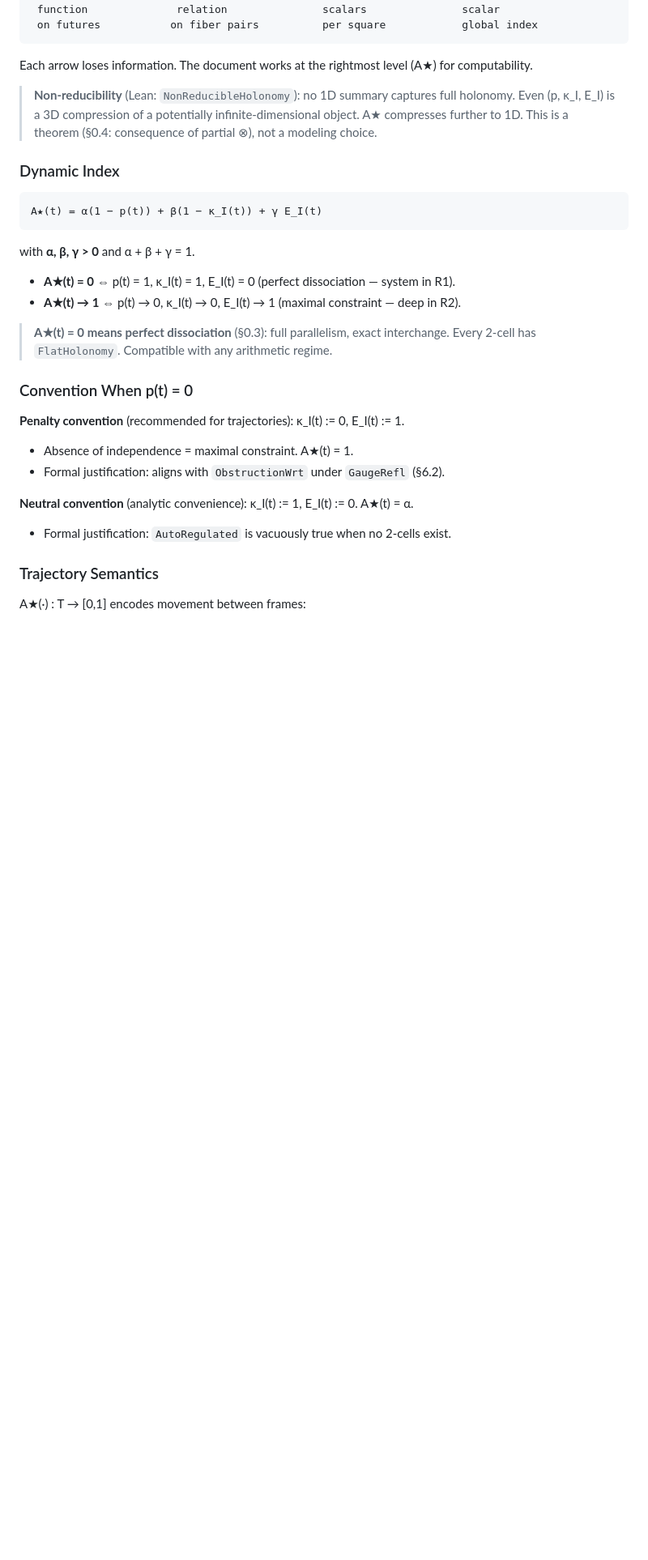
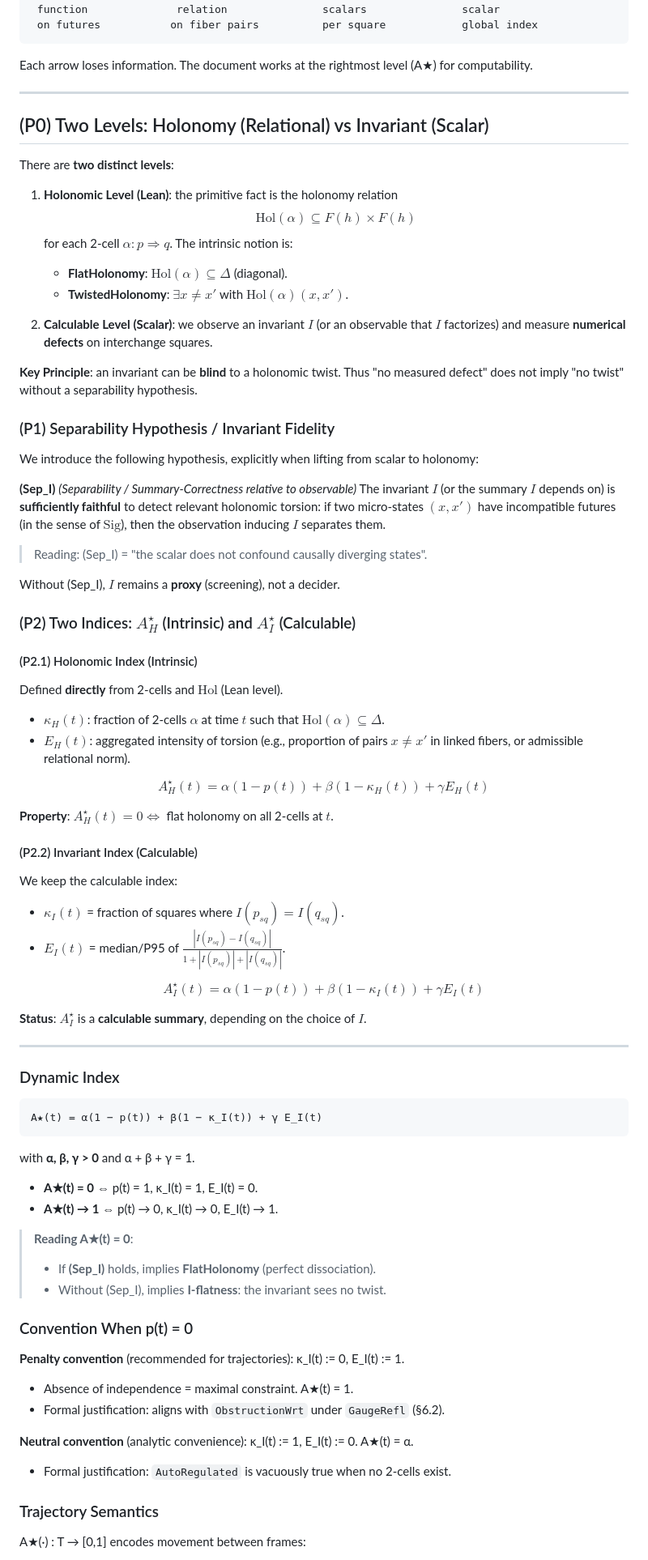
Before and after one commit to JohnDoe-collab-stack/RevHalt, a Markdown page: docs/ASYMMETRY_BRIDGE.md, the part around one of its changes. Shown at 81% size. GitHub-like rendering; blank space fills up the shorter version.

```diff
--- a/docs/ASYMMETRY_BRIDGE.md
+++ b/docs/ASYMMETRY_BRIDGE.md
@@ -248,7 +249,59 @@ Sig(x,t) ──complete──→ Hol(α) ──per-cell──→ (κ_I, E_I) ─
 
 Each arrow loses information. The document works at the rightmost level (A★) for computability.
 
-> **Non-reducibility** (Lean: `NonReducibleHolonomy`): no 1D summary captures full holonomy. Even (p, κ_I, E_I) is a 3D compression of a potentially infinite-dimensional object. A★ compresses further to 1D. This is a theorem (§0.4: consequence of partial ⊗), not a modeling choice.
+---
+
+## (P0) Two Levels: Holonomy (Relational) vs Invariant (Scalar)
+
+There are **two distinct levels**:
+
+1. **Holonomic Level (Lean)**: the primitive fact is the holonomy relation
+   $$ \mathrm{Hol}(\alpha) \subseteq F(h) \times F(h) $$
+   for each 2-cell $\alpha: p \Rightarrow q$.
+   The intrinsic notion is:
+   - **FlatHolonomy**: $\mathrm{Hol}(\alpha) \subseteq \Delta$ (diagonal).
+   - **TwistedHolonomy**: $\exists x \neq x'$ with $\mathrm{Hol}(\alpha)(x,x')$.
+
+2. **Calculable Level (Scalar)**: we observe an invariant $I$ (or an observable that $I$ factorizes) and measure **numerical defects** on interchange squares.
+
+**Key Principle**: an invariant can be **blind** to a holonomic twist. Thus "no measured defect" does not imply "no twist" without a separability hypothesis.
+
+### (P1) Separability Hypothesis / Invariant Fidelity
+
+We introduce the following hypothesis, explicitly when lifting from scalar to holonomy:
+
+**(Sep_I)** *(Separability / Summary-Correctness relative to observable)*
+The invariant $I$ (or the summary $I$ depends on) is **sufficiently faithful** to detect relevant holonomic torsion: if two micro-states $(x,x')$ have incompatible futures (in the sense of $\mathrm{Sig}$), then the observation inducing $I$ separates them.
+
+> Reading: (Sep_I) = "the scalar does not confound causally diverging states".
+
+Without (Sep_I), $I$ remains a **proxy** (screening), not a decider.
+
+### (P2) Two Indices: $A^\star_H$ (Intrinsic) and $A^\star_I$ (Calculable)
+
+#### (P2.1) Holonomic Index (Intrinsic)
+
+Defined **directly** from 2-cells and $\mathrm{Hol}$ (Lean level).
+
+- $\kappa_H(t)$: fraction of 2-cells $\alpha$ at time $t$ such that $\mathrm{Hol}(\alpha) \subseteq \Delta$.
+- $E_H(t)$: aggregated intensity of torsion (e.g., proportion of pairs $x \neq x'$ in linked fibers, or admissible relational norm).
+
+$$ A^\star_H(t) = \alpha(1-p(t)) + \beta(1-\kappa_H(t)) + \gamma E_H(t) $$
+
+**Property**: $A^\star_H(t) = 0 \iff$ flat holonomy on all 2-cells at $t$.
+
+#### (P2.2) Invariant Index (Calculable)
+
+We keep the calculable index:
+
+- $\kappa_I(t)$ = fraction of squares where $I(p_{sq}) = I(q_{sq})$.
+- $E_I(t)$ = median/P95 of $\frac{|I(p_{sq})-I(q_{sq})|}{1+|I(p_{sq})|+|I(q_{sq})|}$.
+
+$$ A^\star_I(t) = \alpha(1-p(t)) + \beta(1-\kappa_I(t)) + \gamma E_I(t) $$
+
+**Status**: $A^\star_I$ is a **calculable summary**, depending on the choice of $I$.
+
+---
 
 ### Dynamic Index
 
@@ -258,10 +311,13 @@ A★(t) = α(1 − p(t)) + β(1 − κ_I(t)) + γ E_I(t)
 
 with **α, β, γ > 0** and α + β + γ = 1.
 
-- **A★(t) = 0** ⇔ p(t) = 1, κ_I(t) = 1, E_I(t) = 0 (perfect dissociation — system in R1).
-- **A★(t) → 1** ⇔ p(t) → 0, κ_I(t) → 0, E_I(t) → 1 (maximal constraint — deep in R2).
+- **A★(t) = 0** ⇔ p(t) = 1, κ_I(t) = 1, E_I(t) = 0.
+- **A★(t) → 1** ⇔ p(t) → 0, κ_I(t) → 0, E_I(t) → 1.
 
-> **A★(t) = 0 means perfect dissociation** (§0.3): full parallelism, exact interchange. Every 2-cell has `FlatHolonomy`. Compatible with any arithmetic regime.
+> **Reading A★(t) = 0**:
+>
+> - If **(Sep_I)** holds, implies **FlatHolonomy** (perfect dissociation).
+> - Without (Sep_I), implies **I-flatness**: the invariant sees no twist.
 
 ### Convention When p(t) = 0
 
```
Also changed, not shown: other parts of docs/ASYMMETRY_BRIDGE.md (+19 -14 lines).
